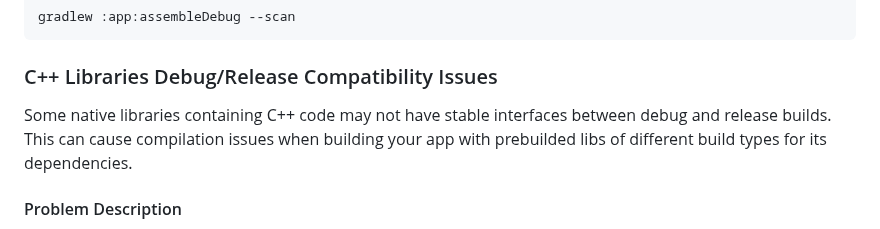
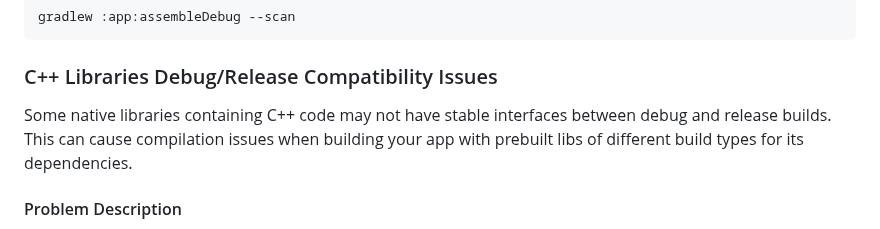
Before and after one commit to software-mansion/rnrepo, a Markdown page: TROUBLESHOOTING.md, the part around the change. Drawn GitHub-style.

Commit message:
Update TROUBLESHOOTING.md
Co-authored-by: Copilot <175728472+Copilot@users.noreply.github.com>

````diff
--- a/TROUBLESHOOTING.md
+++ b/TROUBLESHOOTING.md
@@ -53,7 +53,7 @@ gradlew :app:assembleDebug --scan
 ```
 
 ### C++ Libraries Debug/Release Compatibility Issues
-Some native libraries containing C++ code may not have stable interfaces between debug and release builds. This can cause compilation issues when building your app with prebuilded libs of different build types for its dependencies.
+Some native libraries containing C++ code may not have stable interfaces between debug and release builds. This can cause compilation issues when building your app with prebuilt libs of different build types for its dependencies.
 
 #### Problem Description
 When building your app in debug mode (e.g., `./gradlew :app:assembleDebug`), you might encounter situations where:
````
